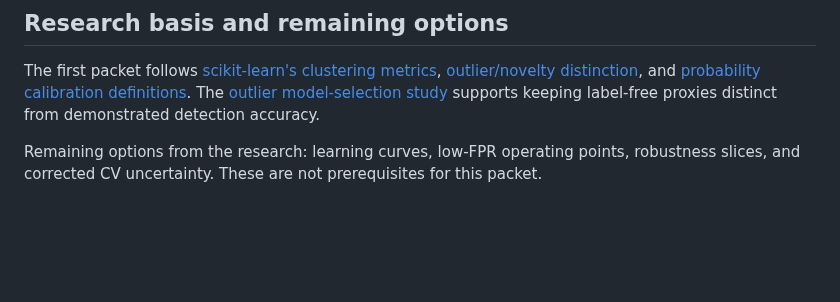
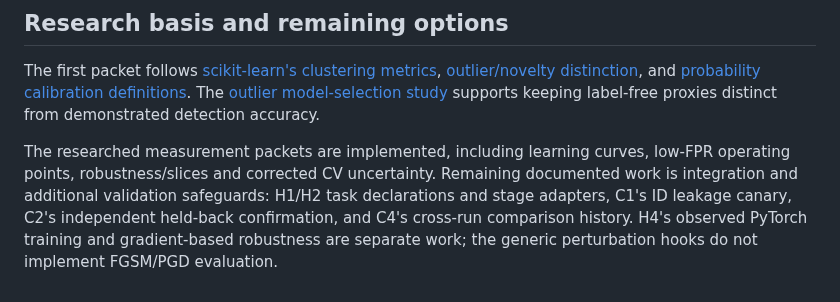
Before and after one commit to nicobrauchtgit/auto-smart-lab, a Markdown page: docs/harness-measurements.md, the part around the change. Drawn GitHub-style; blank space fills up the shorter version.

Commit message:
docs: refresh remaining work after measurement packets

```diff
--- a/docs/harness-measurements.md
+++ b/docs/harness-measurements.md
@@ -427,5 +427,10 @@ and [probability calibration definitions](https://scikit-learn.org/stable/module
 The [outlier model-selection study](https://arxiv.org/abs/2104.01422) supports
 keeping label-free proxies distinct from demonstrated detection accuracy.
 
-Remaining options from the research: learning curves, low-FPR operating points, robustness
-slices, and corrected CV uncertainty. These are not prerequisites for this packet.
+The researched measurement packets are implemented, including learning curves,
+low-FPR operating points, robustness/slices and corrected CV uncertainty.
+Remaining documented work is integration and additional validation safeguards:
+H1/H2 task declarations and stage adapters, C1's ID leakage canary, C2's
+independent held-back confirmation, and C4's cross-run comparison history.
+H4's observed PyTorch training and gradient-based robustness are separate work;
+the generic perturbation hooks do not implement FGSM/PGD evaluation.
```
Also changed, not shown: docs/cleanup-plan.md (+3 -3 lines).
